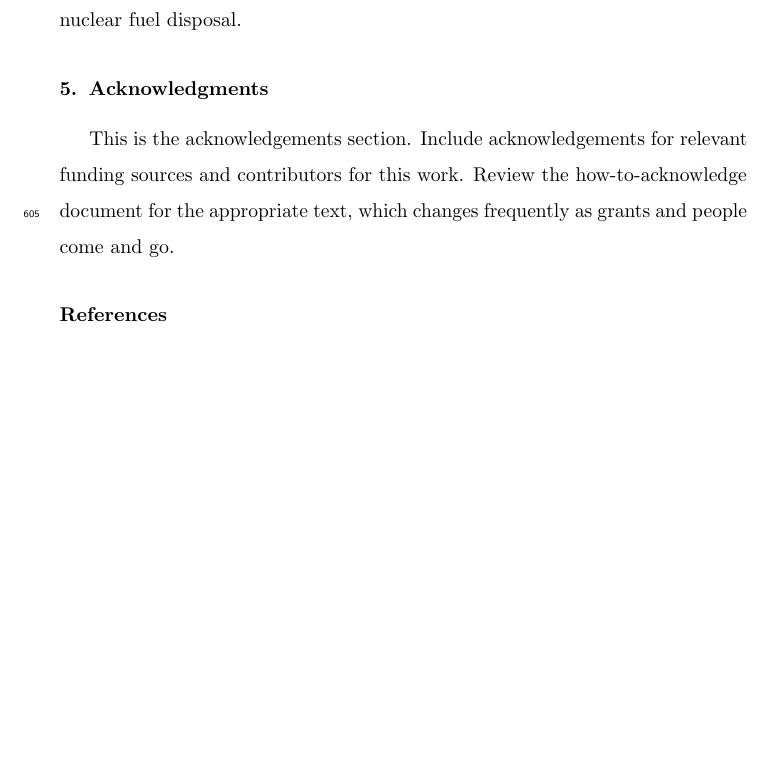
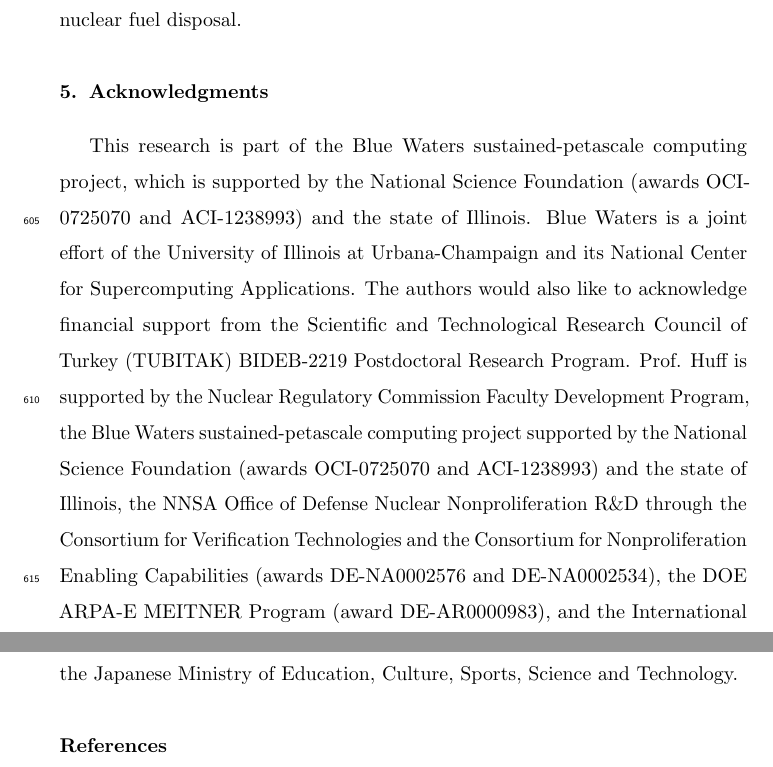
Before and after one commit to arfc/2020-turkmen-ml-msr, a LaTeX paper (main.tex, which reads acks.tex): part of page 31 of 34 before the commit and two parts of pages 31 and 32 of 34 after it, the two joined at a grey line, cut so that both start at the same text, the shorter picture padded with empty space. Compiled offline with pdfLaTeX.

Commit message:
Update acks.tex

```diff
--- a/acks.tex
+++ b/acks.tex
@@ -1,6 +1,4 @@
 \section{Acknowledgments}
-This is the acknowledgements section.
-Include acknowledgements for relevant funding sources and contributors for
-this work. Review the \href{https://drive.google.com/open?id=1VybV0oMPiqpInTwgO0ICq0EC4AL_fGj-zbXGJAhRiVU}{how-to-acknowledge}
-document for the appropriate text, which changes frequently as grants and people
-come and go.
+This research is part of the Blue Waters sustained-petascale computing project, which is supported by the National Science Foundation (awards OCI-0725070 and ACI-1238993) and the state of Illinois. Blue Waters is a joint effort of the University of Illinois at Urbana-Champaign and its National Center for Supercomputing Applications.
+The authors would also like to acknowledge financial support from the Scientific and Technological Research Council of Turkey (TUBITAK) BIDEB-2219 Postdoctoral Research Program.
+Prof. Huff is supported by the Nuclear Regulatory Commission Faculty Development Program, the Blue Waters sustained-petascale computing project supported by the National Science Foundation (awards OCI-0725070 and ACI-1238993) and the state of Illinois, the NNSA Office of Defense Nuclear Nonproliferation R$\&$D through the Consortium for Verification Technologies and the Consortium for Nonproliferation Enabling Capabilities (awards DE-NA0002576 and DE-NA0002534), the DOE ARPA-E MEITNER Program (award DE-AR0000983), and the International Institute for Carbon Neutral Energy Research (WPI-I2CNER), sponsored by the Japanese Ministry of Education, Culture, Sports, Science and Technology.
```
